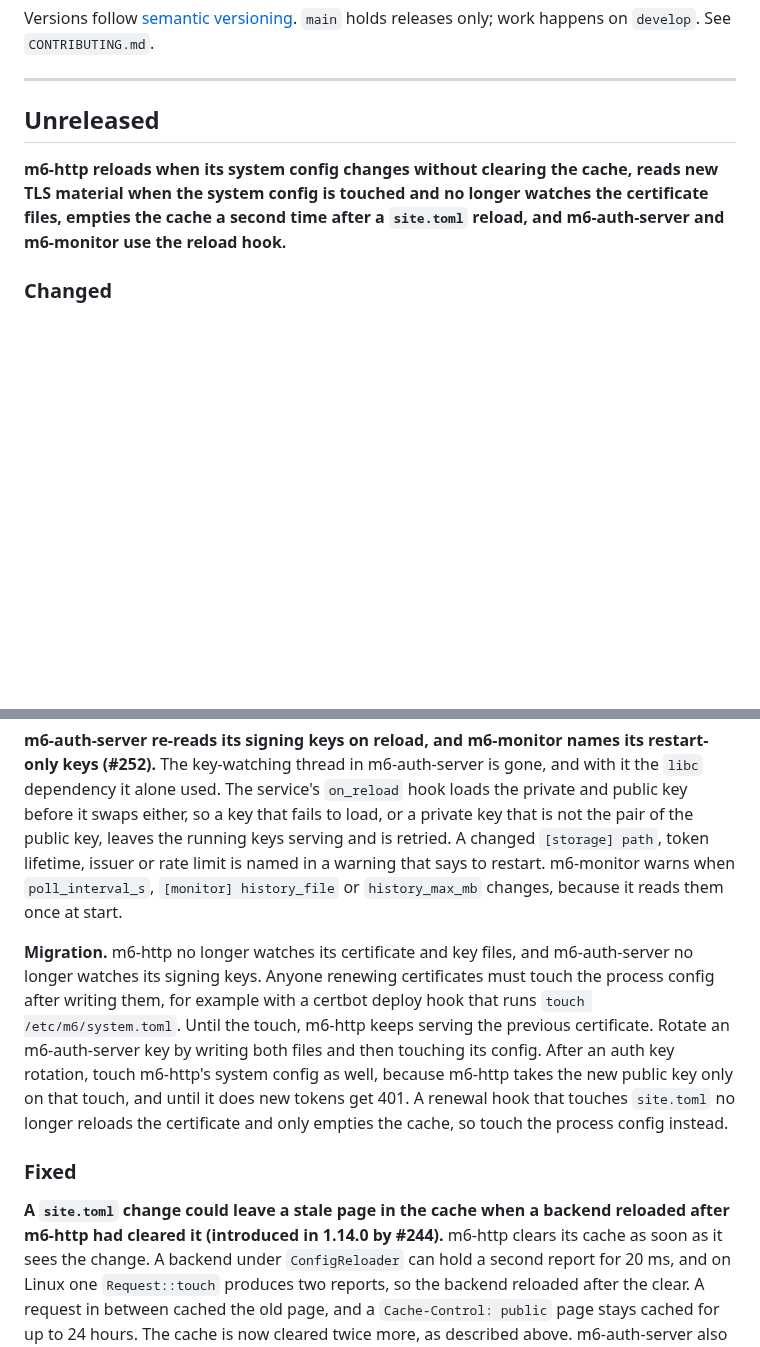
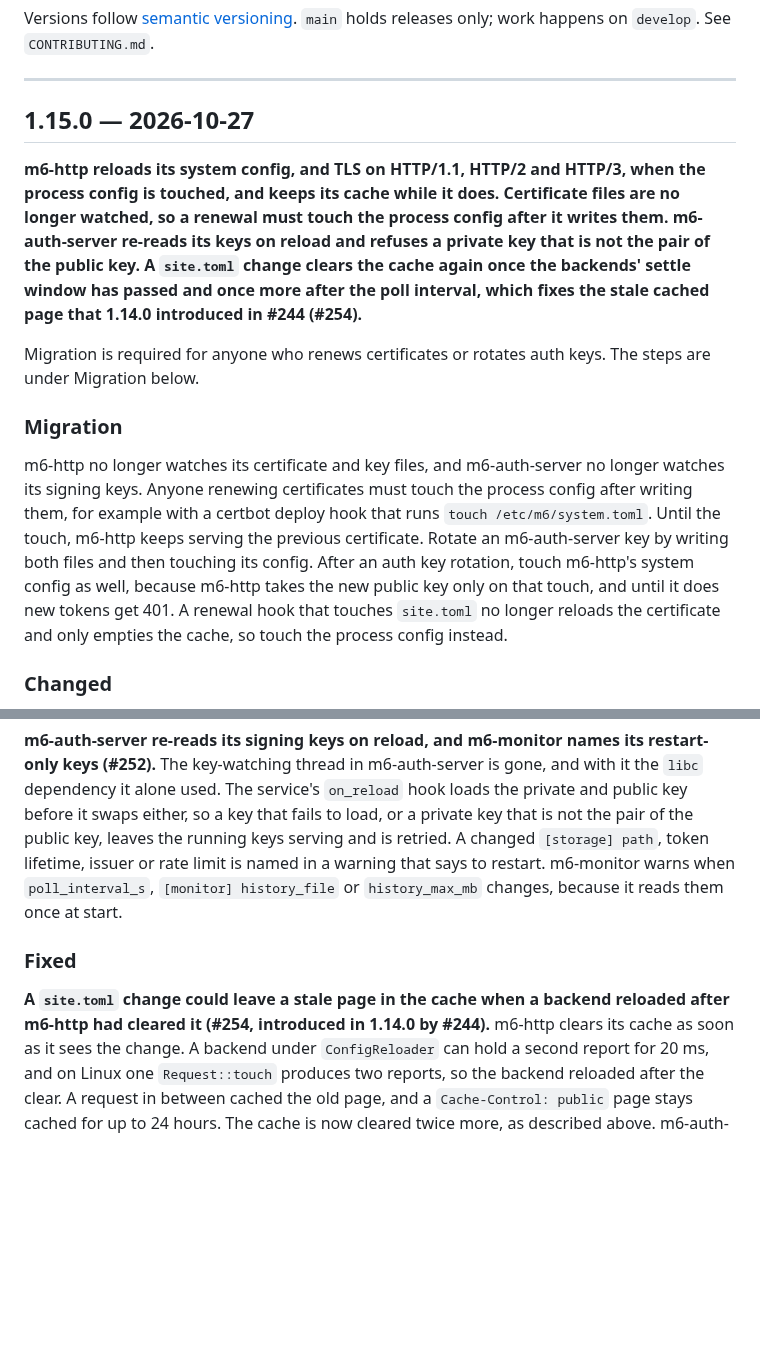
Before and after one commit to mgrosvenor/m6, a Markdown page: CHANGELOG.md, 2 parts joined by grey strips. Rendered like a GitHub page; blank space fills up the shorter version.

Commit message:
docs: the 1.15.0 release notes
Rename Unreleased to 1.15.0, write the lead for the whole release and move the migration steps ahead of the changes. #253 is the only pull request merged since v1.14.0 and #252 is its entry.

Co-Authored-By: Claude Opus 5.5 <noreply@anthropic.com>
Claude-Session: https://claude.ai/code/session_01FsuhXoC2o4Xhub8P8tY3z8

```diff
--- a/CHANGELOG.md
+++ b/CHANGELOG.md
@@ -12,9 +12,20 @@ releases only; work happens on `develop`. See `CONTRIBUTING.md`.
 
 ---
 
-## Unreleased
-
-**m6-http reloads when its system config changes without clearing the cache, reads new TLS material when the system config is touched and no longer watches the certificate files, empties the cache a second time after a `site.toml` reload, and m6-auth-server and m6-monitor use the reload hook.**
+## 1.15.0 — 2026-10-27
+
+**m6-http reloads its system config, and TLS on HTTP/1.1, HTTP/2 and HTTP/3, when the process config is touched, and keeps its cache while it does. Certificate files are no longer watched, so a renewal must touch the process config after it writes them. m6-auth-server re-reads its keys on reload and refuses a private key that is not the pair of the public key. A `site.toml` change clears the cache again once the backends' settle window has passed and once more after the poll interval, which fixes the stale cached page that 1.14.0 introduced in #244 (#254).**
+
+Migration is required for anyone who renews certificates or rotates auth keys. The steps are under Migration below.
+
+### Migration
+
+m6-http no longer watches its certificate and key files, and m6-auth-server no longer watches its signing keys.
+Anyone renewing certificates must touch the process config after writing them, for example with a certbot deploy hook that runs `touch /etc/m6/system.toml`.
+Until the touch, m6-http keeps serving the previous certificate.
+Rotate an m6-auth-server key by writing both files and then touching its config.
+After an auth key rotation, touch m6-http's system config as well, because m6-http takes the new public key only on that touch, and until it does new tokens get 401.
+A renewal hook that touches `site.toml` no longer reloads the certificate and only empties the cache, so touch the process config instead.
 
 ### Changed
 
@@ -54,17 +65,9 @@ The service's `on_reload` hook loads the private and public key before it swaps
 A changed `[storage] path`, token lifetime, issuer or rate limit is named in a warning that says to restart.
 m6-monitor warns when `poll_interval_s`, `[monitor] history_file` or `history_max_mb` changes, because it reads them once at start.
 
-**Migration.**
-m6-http no longer watches its certificate and key files, and m6-auth-server no longer watches its signing keys.
-Anyone renewing certificates must touch the process config after writing them, for example with a certbot deploy hook that runs `touch /etc/m6/system.toml`.
-Until the touch, m6-http keeps serving the previous certificate.
-Rotate an m6-auth-server key by writing both files and then touching its config.
-After an auth key rotation, touch m6-http's system config as well, because m6-http takes the new public key only on that touch, and until it does new tokens get 401.
-A renewal hook that touches `site.toml` no longer reloads the certificate and only empties the cache, so touch the process config instead.
-
 ### Fixed
 
-**A `site.toml` change could leave a stale page in the cache when a backend reloaded after m6-http had cleared it (introduced in 1.14.0 by #244).**
+**A `site.toml` change could leave a stale page in the cache when a backend reloaded after m6-http had cleared it (#254, introduced in 1.14.0 by #244).**
 m6-http clears its cache as soon as it sees the change.
 A backend under `ConfigReloader` can hold a second report for 20 ms, and on Linux one `Request::touch` produces two reports, so the backend reloaded after the clear.
 A request in between cached the old page, and a `Cache-Control: public` page stays cached for up to 24 hours.
```
